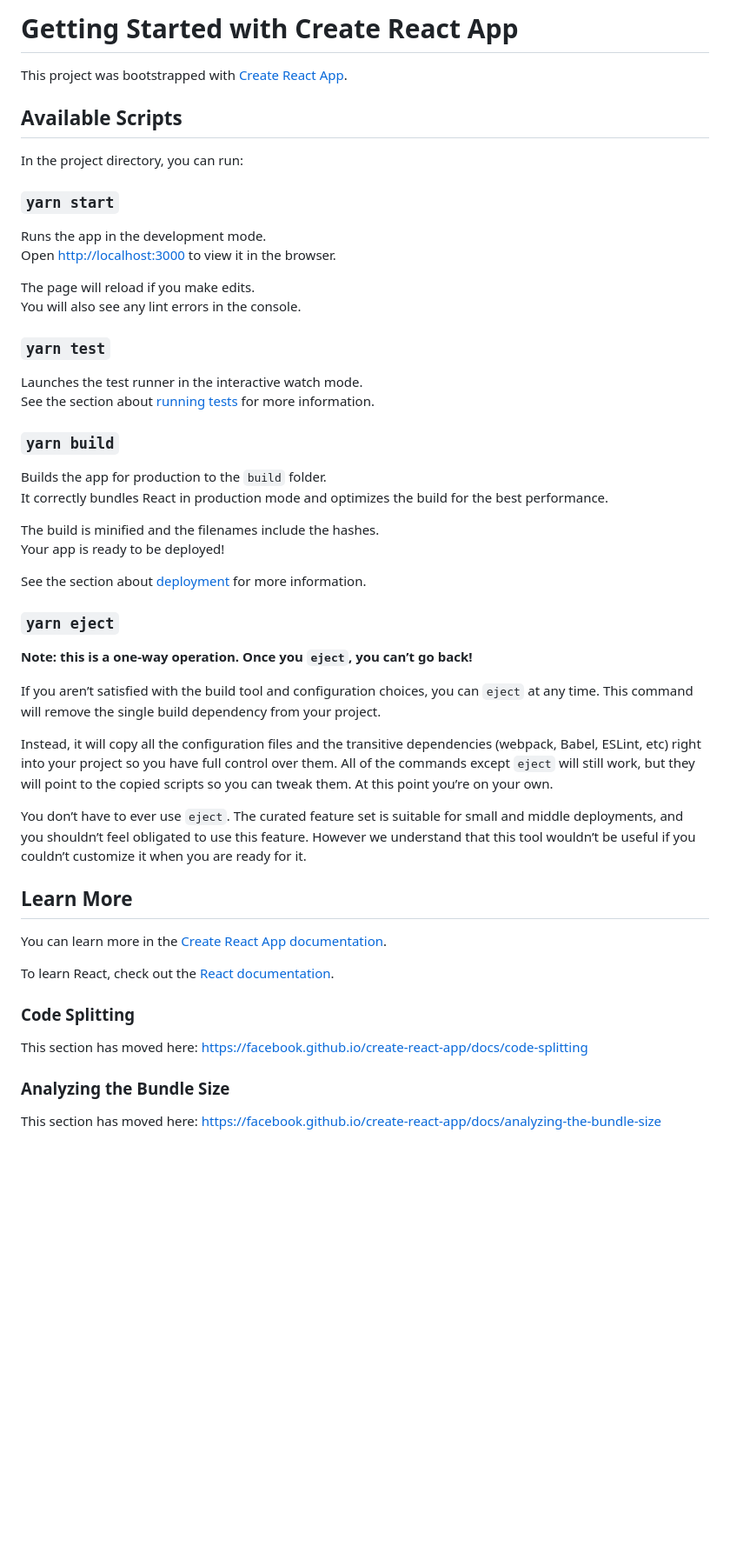
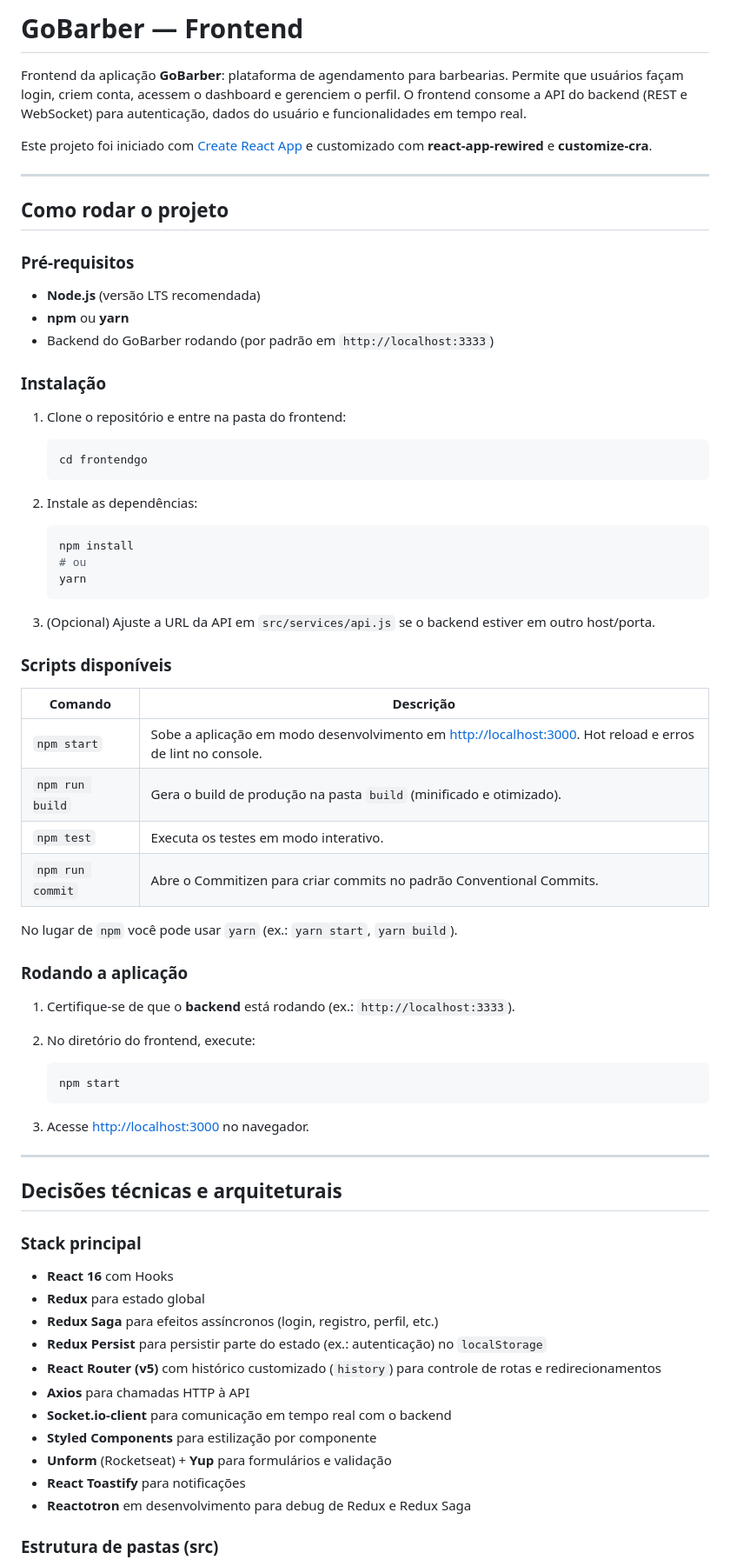
Before and after one commit to EngJao89/projeto-gobarber, a Markdown page: frontendgo/README.md, the part around one of its changes. Shown at 87% size. GitHub-like rendering; blank space fills up the shorter version.

Commit message:
docs(bbd05-docs-frontend): create docs for frontend project

````diff
--- a/frontendgo/README.md
+++ b/frontendgo/README.md
@@ -1,55 +1,76 @@
-# Getting Started with Create React App
+# GoBarber — Frontend
 
-This project was bootstrapped with [Create React App](https://github.com/facebook/create-react-app).
+Frontend da aplicação **GoBarber**: plataforma de agendamento para barbearias. Permite que usuários façam login, criem conta, acessem o dashboard e gerenciem o perfil. O frontend consome a API do backend (REST e WebSocket) para autenticação, dados do usuário e funcionalidades em tempo real.
 
-## Available Scripts
+Este projeto foi iniciado com [Create React App](https://github.com/facebook/create-react-app) e customizado com **react-app-rewired** e **customize-cra**.
 
-In the project directory, you can run:
+---
 
-### `yarn start`
+## Como rodar o projeto
 
-Runs the app in the development mode.\
-Open [http://localhost:3000](http://localhost:3000) to view it in the browser.
+### Pré-requisitos
 
-The page will reload if you make edits.\
-You will also see any lint errors in the console.
+- **Node.js** (versão LTS recomendada)
+- **npm** ou **yarn**
+- Backend do GoBarber rodando (por padrão em `http://localhost:3333`)
 
-### `yarn test`
+### Instalação
 
-Launches the test runner in the interactive watch mode.\
-See the section about [running tests](https://facebook.github.io/create-react-app/docs/running-tests) for more information.
+1. Clone o repositório e entre na pasta do frontend:
 
-### `yarn build`
+   ```bash
+   cd frontendgo
+   ```
 
-Builds the app for production to the `build` folder.\
-It correctly bundles React in production mode and optimizes the build for the best performance.
+2. Instale as dependências:
 
-The build is minified and the filenames include the hashes.\
-Your app is ready to be deployed!
+   ```bash
+   npm install
+   # ou
+   yarn
+   ```
 
-See the section about [deployment](https://facebook.github.io/create-react-app/docs/deployment) for more information.
+3. (Opcional) Ajuste a URL da API em `src/services/api.js` se o backend estiver em outro host/porta.
 
-### `yarn eject`
+### Scripts disponíveis
 
-**Note: this is a one-way operation. Once you `eject`, you can’t go back!**
+| Comando           | Descrição |
+|------------------|-----------|
+| `npm start`      | Sobe a aplicação em modo desenvolvimento em [http://localhost:3000](http://localhost:3000). Hot reload e erros de lint no console. |
+| `npm run build`  | Gera o build de produção na pasta `build` (minificado e otimizado). |
+| `npm test`       | Executa os testes em modo interativo. |
+| `npm run commit` | Abre o Commitizen para criar commits no padrão Conventional Commits. |
 
-If you aren’t satisfied with the build tool and configuration choices, you can `eject` at any time. This command will remove the single build dependency from your project.
+No lugar de `npm` você pode usar `yarn` (ex.: `yarn start`, `yarn build`).
 
-Instead, it will copy all the configuration files and the transitive dependencies (webpack, Babel, ESLint, etc) right into your project so you have full control over them. All of the commands except `eject` will still work, but they will point to the copied scripts so you can tweak them. At this point you’re on your own.
+### Rodando a aplicação
 
-You don’t have to ever use `eject`. The curated feature set is suitable for small and middle deployments, and you shouldn’t feel obligated to use this feature. However we understand that this tool wouldn’t be useful if you couldn’t customize it when you are ready for it.
+1. Certifique-se de que o **backend** está rodando (ex.: `http://localhost:3333`).
+2. No diretório do frontend, execute:
 
-## Learn More
+   ```bash
+   npm start
+   ```
 
-You can learn more in the [Create React App documentation](https://facebook.github.io/create-react-app/docs/getting-started).
+3. Acesse [http://localhost:3000](http://localhost:3000) no navegador.
 
-To learn React, check out the [React documentation](https://reactjs.org/).
+---
 
-### Code Splitting
+## Decisões técnicas e arquiteturais
 
-This section has moved here: [https://facebook.github.io/create-react-app/docs/code-splitting](https://facebook.github.io/create-react-app/docs/code-splitting)
+### Stack principal
 
-### Analyzing the Bundle Size
+- **React 16** com Hooks
+- **Redux** para estado global
+- **Redux Saga** para efeitos assíncronos (login, registro, perfil, etc.)
+- **Redux Persist** para persistir parte do estado (ex.: autenticação) no `localStorage`
+- **React Router (v5)** com histórico customizado (`history`) para controle de rotas e redirecionamentos
+- **Axios** para chamadas HTTP à API
+- **Socket.io-client** para comunicação em tempo real com o backend
+- **Styled Components** para estilização por componente
+- **Unform** (Rocketseat) + **Yup** para formulários e validação
+- **React Toastify** para notificações
+- **Reactotron** em desenvolvimento para debug de Redux e Redux Saga
 
-This section has moved here: [https://facebook.github.io/create-react-app/docs/analyzing-the-bundle-size](https://facebook.github.io/create-react-app/docs/analyzing-the-bundle-size)
+### Estrutura de pastas (src)
 
````
Also changed, not shown: other parts of frontendgo/README.md (+29 -8 lines).
